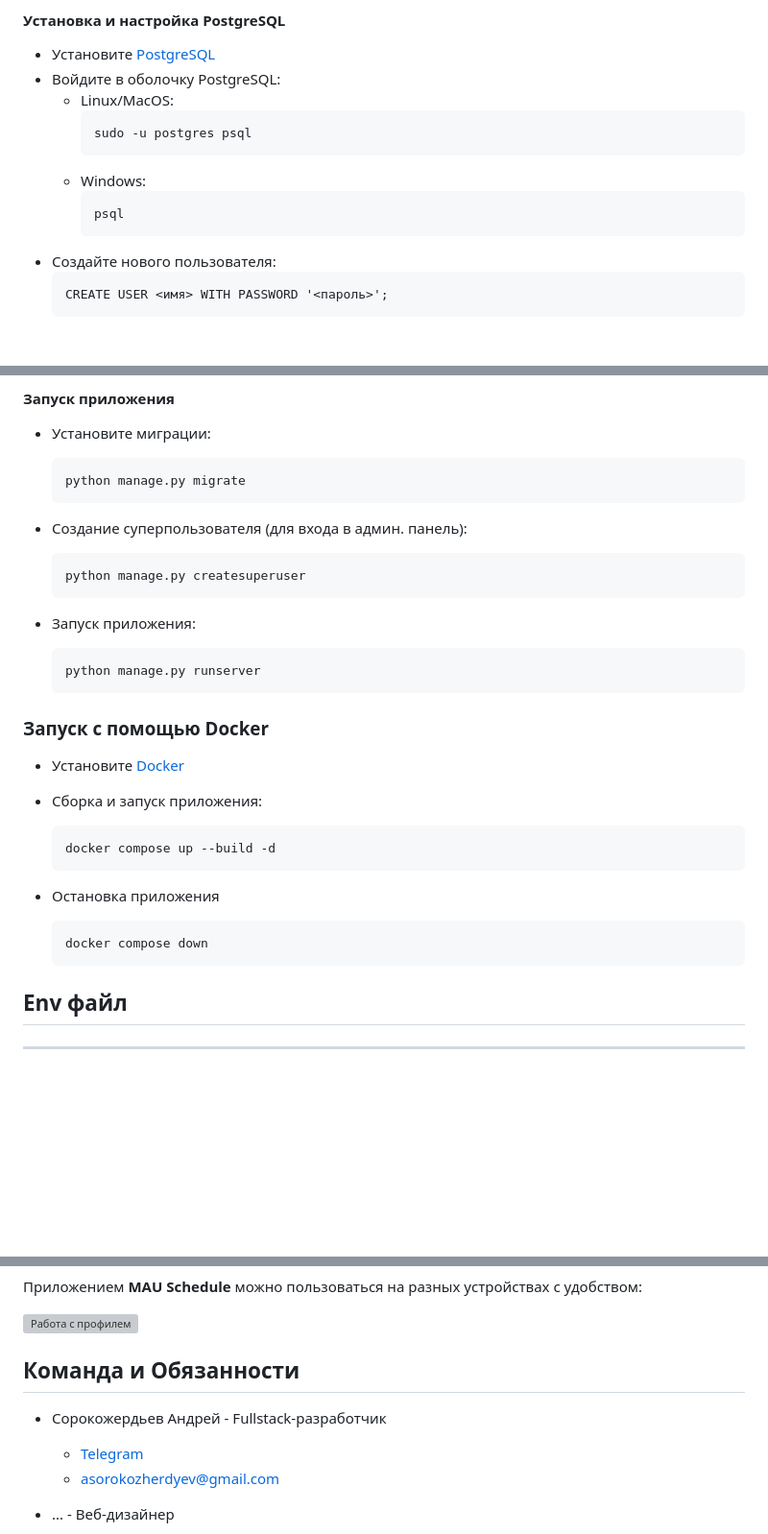
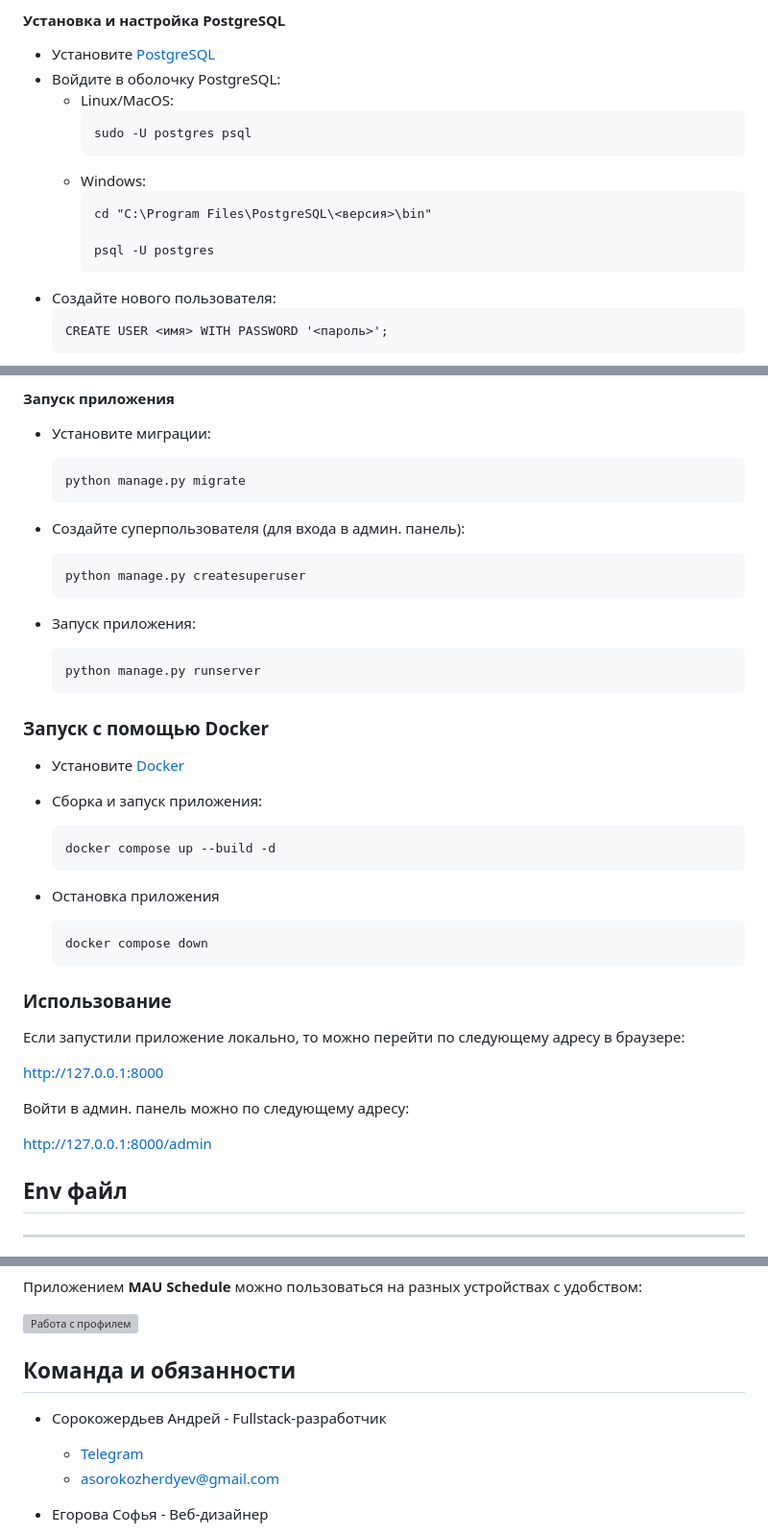
Before and after one commit to MrStranger-Ti/MAU_schedule, a Markdown page: README.md, 3 parts joined by grey strips. Shown: that part at 96% size. Rendered like a GitHub page; blank space fills up the shorter version; grey boxes are pictures that could not be loaded.

Commit message:
добавлен веб-дизайнер в блок "Команда и обязанности"; убраны ссылки для бейджей технологий; добавлен подблок "Использование" в блок "Запуск"

````diff
--- a/README.md
+++ b/README.md
@@ -105,11 +89,13 @@
 - Войдите в оболочку PostgreSQL:
     - Linux/MacOS:
       ```
-      sudo -u postgres psql
+      sudo -U postgres psql
       ```
     - Windows:
       ```
-      psql
+      cd "C:\Program Files\PostgreSQL\<версия>\bin"
+
+      psql -U postgres
       ```
 - Создайте нового пользователя:
   ```
@@ -164,7 +150,7 @@ Redis не поддерживается на Windows, поэтому можно
   python manage.py migrate
   ```
 
-- Создание суперпользователя (для входа в админ. панель):
+- Создайте суперпользователя (для входа в админ. панель):
   ```
   python manage.py createsuperuser
   ```
@@ -177,7 +163,6 @@ Redis не поддерживается на Windows, поэтому можно
 ### Запуск с помощью Docker
 
 - Установите [Docker](https://www.docker.com/)
-
 - Сборка и запуск приложения:
 
   ```
@@ -188,6 +173,17 @@ Redis не поддерживается на Windows, поэтому можно
   ```
   docker compose down
   ```
+
+### Использование
+
+Если запустили приложение локально, то можно перейти по следующему адресу в браузере:
+
+http://127.0.0.1:8000
+
+Войти в админ. панель можно по следующему адресу:
+
+http://127.0.0.1:8000/admin
+
 
 ## Env файл
 
@@ -335,7 +331,7 @@ Redis не поддерживается на Windows, поэтому можно
 <img src="readme_images/gifs/adaptability.gif" alt="Работа с профилем">
 
 
-## Команда и Обязанности
+## Команда и обязанности
 
 - Сорокожердьев Андрей - Fullstack-разработчик
 
@@ -343,5 +339,5 @@ Redis не поддерживается на Windows, поэтому можно
   - asorokozherdyev@gmail.com
 
 
-- ... - Веб-дизайнер
+- Егорова Софья - Веб-дизайнер
 
````
Also changed, not shown: other parts of README.md (+16 -31 lines).
